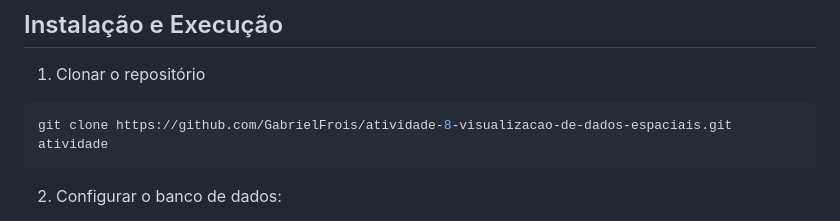
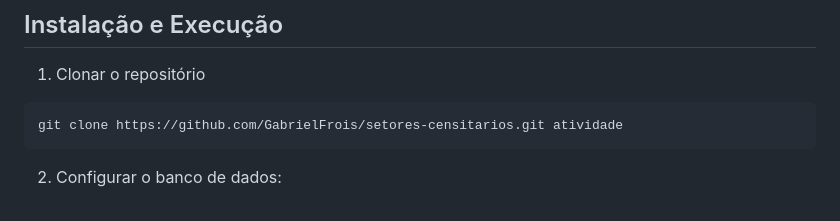
Before and after one commit to GabrielFrois/atividade-8-visualizacao-de-dados-espaciais, a Markdown page: README.md, the part around the change. Drawn GitHub-style.

````diff
--- a/README.md
+++ b/README.md
@@ -79,7 +79,7 @@ atividade/
 ## Instalação e Execução
 1. Clonar o repositório
 ```bash
-git clone https://github.com/GabrielFrois/atividade-8-visualizacao-de-dados-espaciais.git atividade
+git clone https://github.com/GabrielFrois/setores-censitarios.git atividade
 ```
 
 2. Configurar o banco de dados:
````
